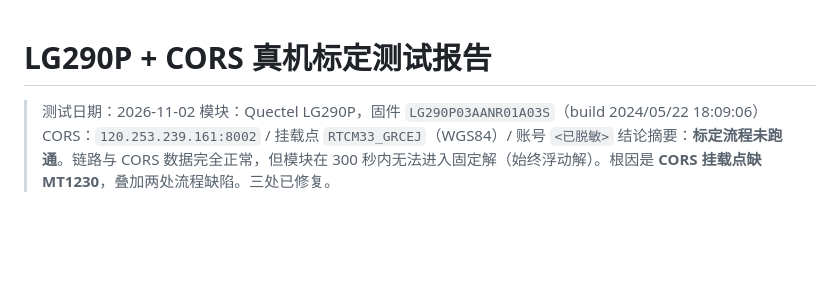
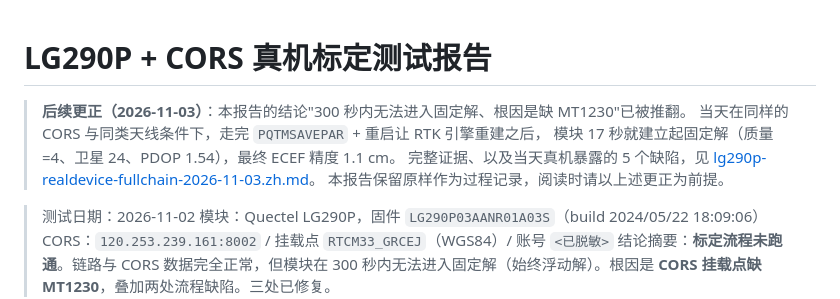
Before and after one commit to Rampump/2RTKserver, a Markdown page: docs/lg290p-cors-field-test-2026-11-02.zh.md, the part around the change. GitHub-like rendering; blank space fills up the shorter version.

```diff
--- a/docs/lg290p-cors-field-test-2026-11-02.zh.md
+++ b/docs/lg290p-cors-field-test-2026-11-02.zh.md
@@ -1,4 +1,11 @@
 # LG290P + CORS 真机标定测试报告
+
+> **后续更正（2026-11-03）**：本报告的结论"300 秒内无法进入固定解、根因是缺 MT1230"已被推翻。
+> 当天在同样的 CORS 与同类天线条件下，走完 `PQTMSAVEPAR` + 重启让 RTK 引擎重建之后，
+> 模块 17 秒就建立起固定解（质量=4、卫星 24、PDOP 1.54），最终 ECEF 精度 1.1 cm。
+> 完整证据、以及当天真机暴露的 5 个缺陷，见
+> [lg290p-realdevice-fullchain-2026-11-03.zh.md](lg290p-realdevice-fullchain-2026-11-03.zh.md)。
+> 本报告保留原样作为过程记录，阅读时请以上述更正为前提。
 
 > 测试日期：2026-11-02
 > 模块：Quectel LG290P，固件 `LG290P03AANR01A03S`（build 2024/05/22 18:09:06）
```
Also changed, not shown: README.md (+5 -0 lines), docs/lg290p-realdevice-fullchain-2026-11-03.zh.md (added, +463 -0 lines).
